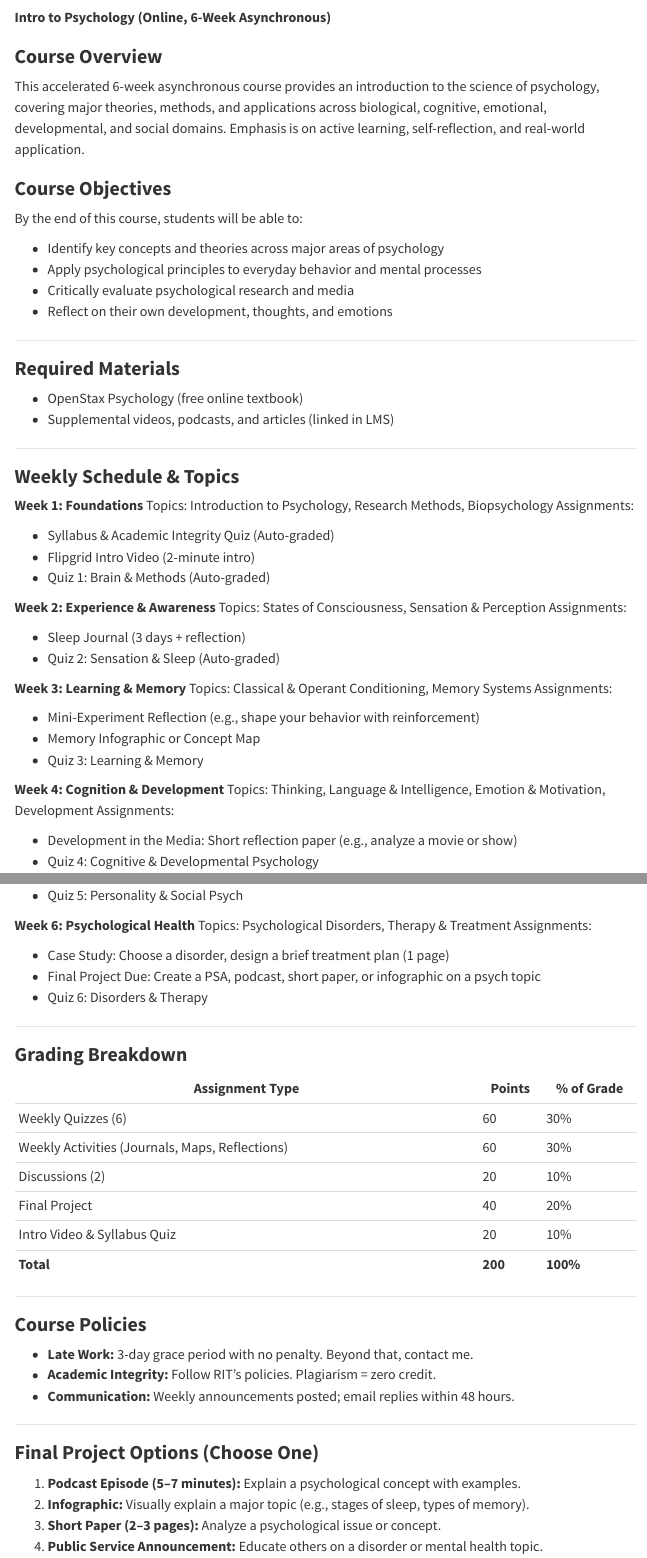
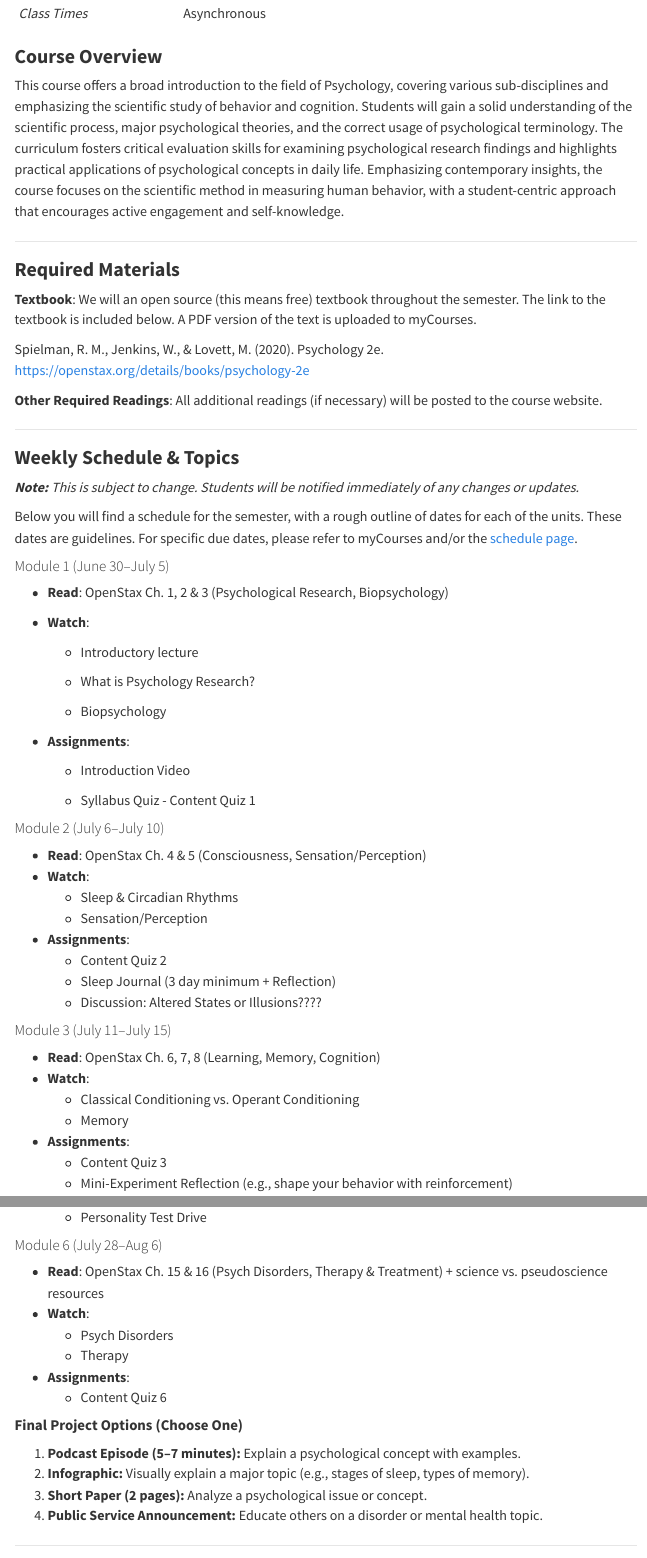
Before and after one commit to dharaden/psyc101-sum25, a Quarto document (course-syllabus.qmd): the page in a window 1100 px wide, from 70 px down before the commit and from 240 px down after it, and a second part further down, joined at a grey line. Rendered offline with R 4.5, knitr and Pandoc in place of Quarto, with nearby package versions; menus at the side of the page are left out.

Commit message:
include schedule to syllabus; update course overview

```diff
--- a/course-syllabus.qmd
+++ b/course-syllabus.qmd
@@ -2,4 +2,3 @@
 title: Syllabus
 ---
 
-**Intro to Psychology (Online, 6-Week Asynchronous)**
@@ -6,55 +12,37 @@ title: Syllabus
+| *Class Times*  | Asynchronous                         |
 
 ### **Course Overview**
 
-This accelerated 6-week asynchronous course provides an introduction to the science of psychology, covering major theories, methods, and applications across biological, cognitive, emotional, developmental, and social domains. Emphasis is on active learning, self-reflection, and real-world application.
+This course offers a broad introduction to the field of Psychology, covering various sub-disciplines and emphasizing the scientific study of behavior and cognition. Students will gain a solid understanding of the scientific process, major psychological theories, and the correct usage of psychological terminology. The curriculum fosters critical evaluation skills for examining psychological research findings and highlights practical applications of psychological concepts in daily life. Emphasizing contemporary insights, the course focuses on the scientific method in measuring human behavior, with a student-centric approach that encourages active engagement and self-knowledge.
 
-### **Course Objectives**
-
-By the end of this course, students will be able to:
-
-* Identify key concepts and theories across major areas of psychology
-* Apply psychological principles to everyday behavior and mental processes
-* Critically evaluate psychological research and media
-* Reflect on their own development, thoughts, and emotions
-
----
+------------------------------------------------------------------------
 
 ### **Required Materials**
 
-* OpenStax Psychology (free online textbook)
-* Supplemental videos, podcasts, and articles (linked in LMS)
+**Textbook**: We will an open source (this means free) textbook throughout the semester. The link to the textbook is included below. A PDF version of the text is uploaded to myCourses.
 
----
+Spielman, R. M., Jenkins, W., & Lovett, M. (2020). Psychology 2e. <https://openstax.org/details/books/psychology-2e>
+
+**Other Required Readings**: All additional readings (if necessary) will be posted to the course website.
+
+------------------------------------------------------------------------
 
 ### **Weekly Schedule & Topics**
 
-**Week 1: Foundations**
-Topics: Introduction to Psychology, Research Methods, Biopsychology
-Assignments:
+***Note:*** *This is subject to change. Students will be notified immediately of any changes or updates.*
 
-* Syllabus & Academic Integrity Quiz (Auto-graded)
-* Flipgrid Intro Video (2-minute intro)
-* Quiz 1: Brain & Methods (Auto-graded)
+Below you will find a schedule for the semester, with a rough outline of dates for each of the units. These dates are guidelines. For specific due dates, please refer to myCourses and/or the [schedule page](/index).
 
-**Week 2: Experience & Awareness**
-Topics: States of Consciousness, Sensation & Perception
-Assignments:
+#### Module 1 (June 30–July 5)
 
-* Sleep Journal (3 days + reflection)
-* Quiz 2: Sensation & Sleep (Auto-graded)
+-   **Read**: OpenStax Ch. 1, 2 & 3 (Psychological Research, Biopsychology)
 
-**Week 3: Learning & Memory**
-Topics: Classical & Operant Conditioning, Memory Systems
-Assignments:
+-   **Watch**:
 
-* Mini-Experiment Reflection (e.g., shape your behavior with reinforcement)
-* Memory Infographic or Concept Map
-* Quiz 3: Learning & Memory
+    -   Introductory lecture
 
-**Week 4: Cognition & Development**
-Topics: Thinking, Language & Intelligence, Emotion & Motivation, Development
-Assignments:
+    -   What is Psychology Research?
 
-* Development in the Media: Short reflection paper (e.g., analyze a movie or show)
-* Quiz 4: Cognitive & Developmental Psychology
+    -   Biopsychology
 
+-   **Assignments**:
@@ -67,11 +50,24 @@ Assignments:
-* Quiz 5: Personality & Social Psych
+    -   Introduction Video
 
-**Week 6: Psychological Health**
-Topics: Psychological Disorders, Therapy & Treatment
-Assignments:
+    -   Syllabus Quiz - Content Quiz 1
 
-* Case Study: Choose a disorder, design a brief treatment plan (1 page)
-* Final Project Due: Create a PSA, podcast, short paper, or infographic on a psych topic
-* Quiz 6: Disorders & Therapy
+#### Module 2 (July 6–July 10)
 
----
+-   **Read**: OpenStax Ch. 4 & 5 (Consciousness, Sensation/Perception)
+-   **Watch**:
+    -   Sleep & Circadian Rhythms
+    -   Sensation/Perception
+-   **Assignments**:
+    -   Content Quiz 2
+    -   Sleep Journal (3 day minimum + Reflection)
+    -   Discussion: Altered States or Illusions????
+
+#### Module 3 (July 11–July 15)
+
+-   **Read**: OpenStax Ch. 6, 7, 8 (Learning, Memory, Cognition)
+-   **Watch**:
+    -   Classical Conditioning vs. Operant Conditioning
+    -   Memory
+-   **Assignments**:
+    -   Content Quiz 3
+    -   Mini-Experiment Reflection (e.g., shape your behavior with reinforcement)
@@ -78,11 +92,22 @@ Assignments:
+    -   Personality Test Drive
+
+#### Module 6 (July 28–Aug 6)
+
+-   **Read**: OpenStax Ch. 15 & 16 (Psych Disorders, Therapy & Treatment) + science vs. pseudoscience resources
+-   **Watch**:
+    -   Psych Disorders
+    -   Therapy
+-   **Assignments**:
+    -   Content Quiz 6
+
+#### **Final Project Options (Choose One)**
+
+1.  **Podcast Episode (5–7 minutes):** Explain a psychological concept with examples.
+2.  **Infographic:** Visually explain a major topic (e.g., stages of sleep, types of memory).
+3.  **Short Paper (2 pages):** Analyze a psychological issue or concept.
+4.  **Public Service Announcement:** Educate others on a disorder or mental health topic.
+
+------------------------------------------------------------------------
 
 ### **Grading Breakdown**
 
-| Assignment Type                                 | Points  | % of Grade |
-| ----------------------------------------------- | ------- | ---------- |
-| Weekly Quizzes (6)                              | 60      | 30%        |
-| Weekly Activities (Journals, Maps, Reflections) | 60      | 30%        |
-| Discussions (2)                                 | 20      | 10%        |
-| Final Project                                   | 40      | 20%        |
-| Intro Video & Syllabus Quiz                     | 20      | 10%        |
-| **Total**                                       | **200** | **100%**   |
@@ -91,6 +124,3 @@ Assignments:
 
 ### **Course Policies**
 
-* **Late Work:** 3-day grace period with no penalty. Beyond that, contact me.
-* **Academic Integrity:** Follow RIT's policies. Plagiarism = zero credit.
-* **Communication:** Weekly announcements posted; email replies within 48 hours.
```
Also changed, not shown: course-overview.qmd (+15 -11 lines), course-syllabus.qmd (55 more changed lines).
